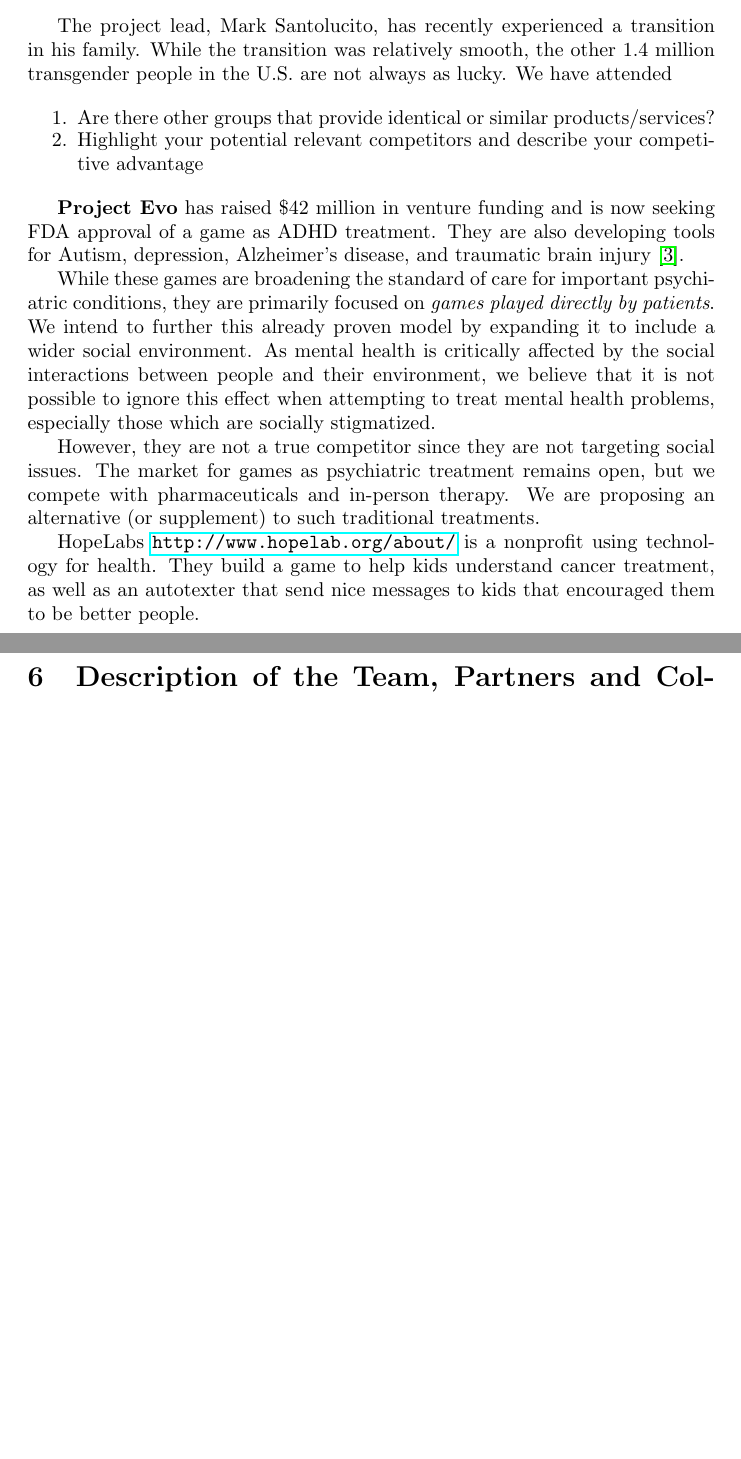
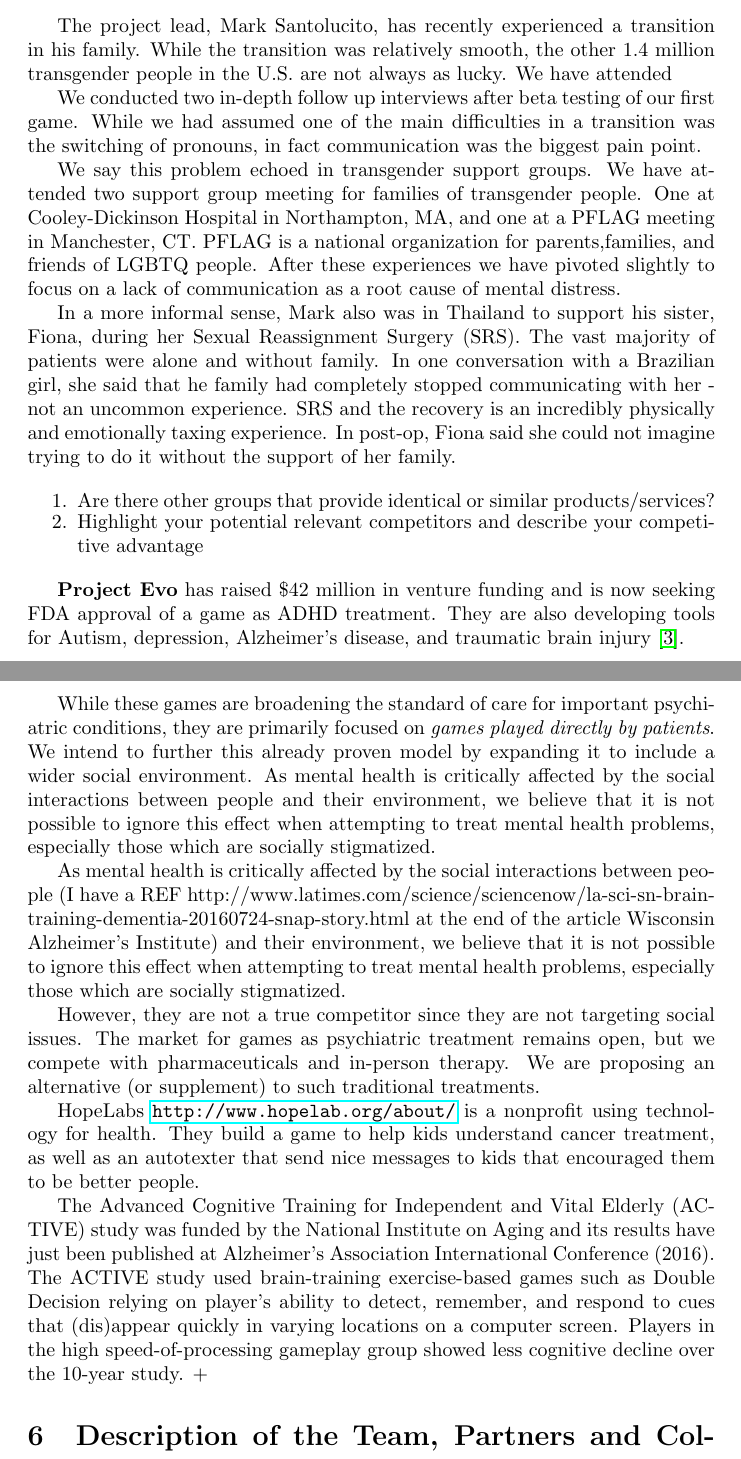
Before and after one commit to santolucito/TransGame, a LaTeX document (main.tex, which reads secs/market_anal.tex): two parts of pages 4 and 5 of 7 before the commit and two parts of pages 4 and 5 of 8 after it, joined at a grey line, cut so that both start at the same text, the shorter picture padded with empty space. Compiled offline with pdfLaTeX.

Commit message:
Updates from ShareLaTeX

```diff
--- a/secs/market_anal.tex
+++ b/secs/market_anal.tex
@@ -13,6 +13,21 @@
 The project lead, Mark Santolucito, has recently experienced a transition in his family. While the transition was relatively smooth, the other 1.4 million transgender people in the U.S. are not always as lucky.
 We have attended
 
+We conducted two in-depth follow up interviews after beta testing of our first game.
+While we had assumed one of the main difficulties in a transition was the switching of pronouns, in fact communication was the biggest pain point.
+
+We say this problem echoed in transgender support groups.
+We have attended two support group meeting for families of transgender people.
+One at Cooley-Dickinson  Hospital  in  Northampton,  MA,  and  one  at  a  PFLAG  meeting  in Manchester,  CT.
+PFLAG  is  a  national  organization  for  parents,families,  and friends of LGBTQ people.
+After these experiences we have pivoted slightly to focus on a lack of communication as a root cause of mental distress.
+
+In a more informal sense, Mark also was in Thailand to support his sister, Fiona, during her Sexual Reassignment Surgery (SRS).
+The vast majority of patients were alone and without family.
+In one conversation with a Brazilian girl, she said that he family had completely stopped communicating with her - not an uncommon experience.
+SRS and the recovery is an incredibly physically and emotionally taxing experience.
+In post-op, Fiona said she could not imagine trying to do it without the support of her family.
+
 %Describe your competitors
 \begin{enumerate}
 \itemsep-0.5em
@@ -24,7 +39,10 @@ We have attended
 
 While these games are broadening the standard of care for important psychiatric conditions, they are primarily focused on {\it games played directly by patients}. We intend to further this already proven model by expanding it to include a wider social environment. As mental health is critically affected by the social interactions between people and their environment, we believe that it is not possible to ignore this effect when attempting to treat mental health problems, especially those which are socially stigmatized.
 
+As mental health is critically affected by the social interactions between people (I have a REF http://www.latimes.com/science/sciencenow/la-sci-sn-brain-training-dementia-20160724-snap-story.html at the end of the article Wisconsin Alzheimer’s Institute) and their environment, we believe that it is not possible to ignore this effect when attempting to treat mental health problems, especially those which are socially stigmatized.
 
 However, they are not a true competitor since they are not targeting social issues. The market for games as psychiatric treatment remains open, but we compete with pharmaceuticals and in-person therapy. We are proposing an alternative (or supplement) to such traditional treatments.
 
 HopeLabs \url{http://www.hopelab.org/about/} is a nonprofit using technology for health. They build a game to help kids understand cancer treatment, as well as an autotexter that send nice messages to kids that encouraged them to be better people.
+
+The Advanced Cognitive Training for Independent and Vital Elderly (ACTIVE) study was funded by the National Institute on Aging and its results have just been published at Alzheimer's Association International Conference (2016). The ACTIVE study used brain-training exercise-based games such as Double Decision relying on player’s ability to detect, remember, and respond to cues that (dis)appear quickly in varying locations on a computer screen. Players in the high speed-of-processing gameplay group showed less cognitive decline over the 10-year study. +
```
Also changed, not shown: references.bib (+23 -0 lines), secs/progress.tex (+1 -1 lines), secs/summary.tex (+3 -0 lines).
